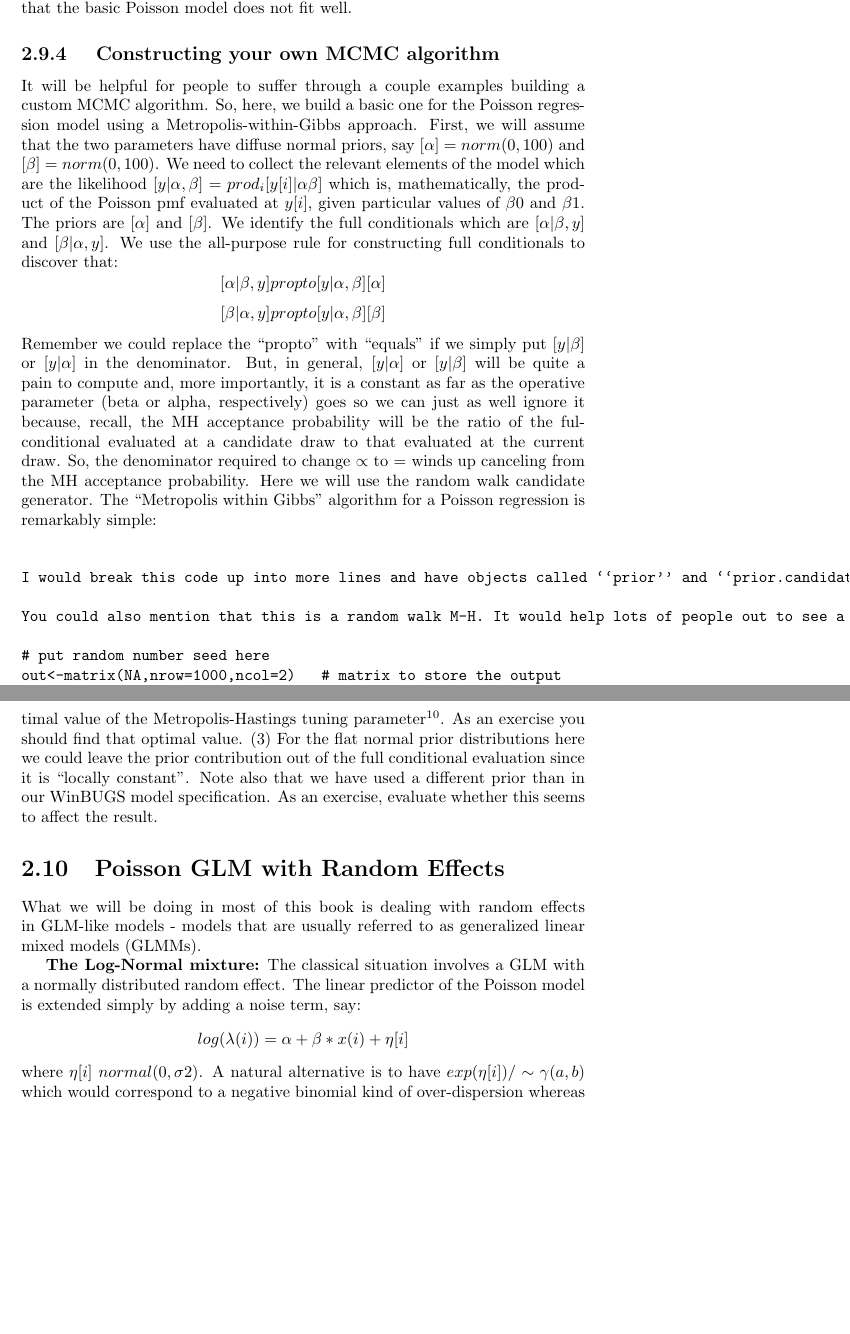
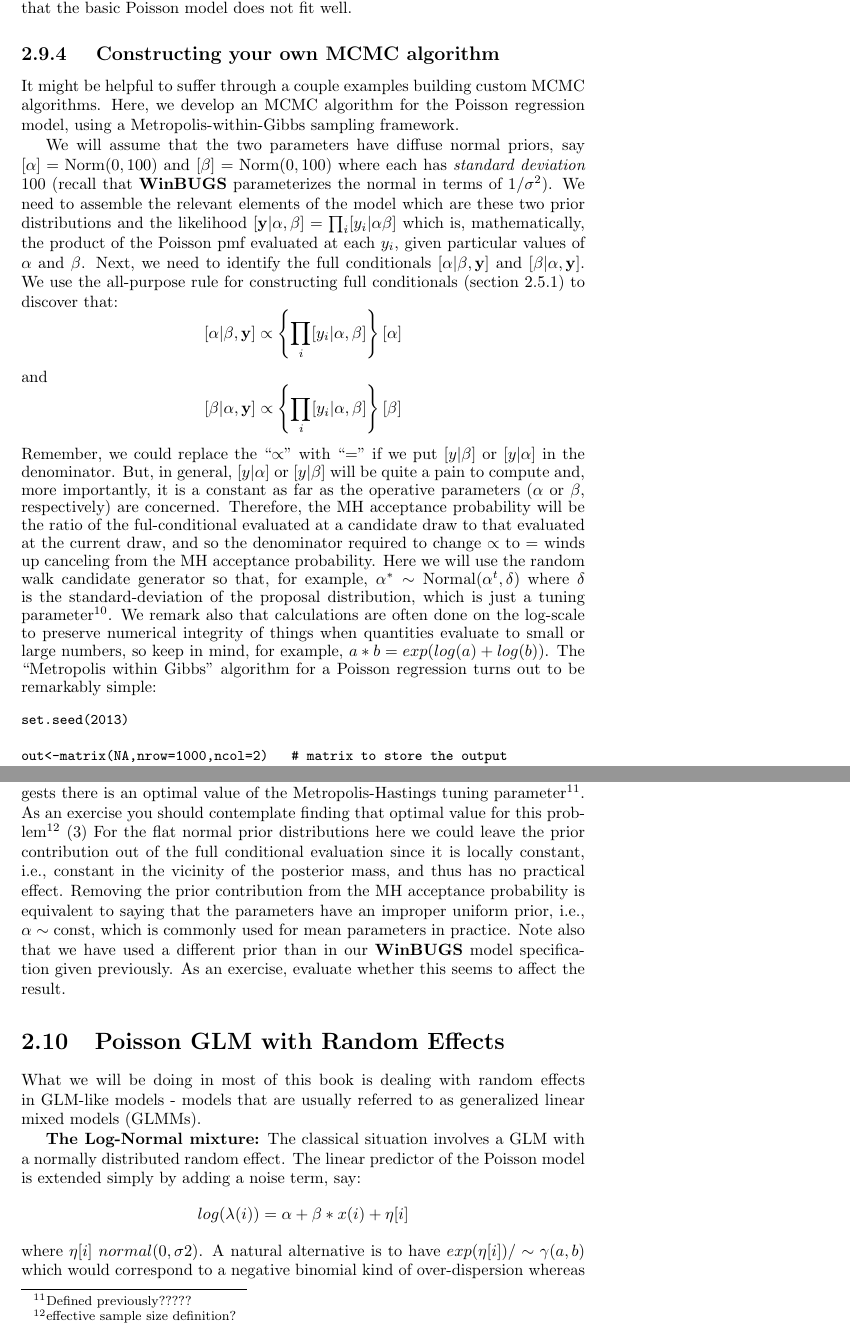
Before and after one commit to jaroyle/scrbook, a LaTeX thesis (SCR-book.tex, which reads Ch2/Ch2.tex): two parts of pages 37 and 39 of 101, joined at a grey line, cut so that both start at the same text, the shorter picture padded with empty space. Compiled offline with pdfLaTeX; a LaTeX package or settings file that is missing is left out.

Commit message:
lots of chapter 2 edits and re-doing analyses

```diff
--- a/Ch2/Ch2.tex
+++ b/Ch2/Ch2.tex
@@ -1574,70 +1574,99 @@ for this data set, is 0, which was 1.0 in this case (calculation
 omitted). This suggests that the basic Poisson model does not fit
 well.
 
-
 \subsection{ Constructing your own MCMC algorithm}
 
-It will be helpful for people to suffer through a couple examples
-building a custom MCMC algorithm. So, here, we build a basic one for
-the Poisson regression model using a Metropolis-within-Gibbs
-approach. First, we will assume that the two parameters have diffuse
-normal priors, say $[\alpha] = norm(0,100)$ and $[\beta]=norm(0,100)$.
-We need to collect the relevant elements of the model which are the
-likelihood $[y|\alpha,\beta] = prod_{i} [y[i]|\alpha\beta] $ which is,
-mathematically, the product of the Poisson pmf evaluated at $y[i]$,
-given particular values of $\beta0$ and $\beta1$. The priors are
-$[\alpha]$ and $[\beta]$. We identify the full conditionals which are
-$[\alpha|\beta, y]$ and $[\beta|\alpha,y]$.  We use the all-purpose
-rule for constructing full conditionals to discover that:
-\[
- [\alpha|\beta,y] propto [y|\alpha,\beta][\alpha]
-\]
-\[
- [\beta|\alpha,y] propto [y|\alpha,\beta][\beta]
-\]
-Remember we could replace the ``propto'' with ``equals'' if we simply
+It might be helpful to suffer through a couple examples
+building custom MCMC algorithms. Here, we develop an MCMC algorithm
+for
+the Poisson regression model, using a Metropolis-within-Gibbs sampling framework.
+
+We will assume that the two parameters have diffuse
+normal priors, say $[\alpha] = \mbox{Norm}(0,100)$ and
+$[\beta]=\mbox{Norm}(0,100)$ where each has {\it standard deviation}
+100 (recall that {\bf WinBUGS} parameterizes the normal in terms of $1/\sigma^{2}$).
+We need to assemble the relevant elements of the model which are these
+two prior distributions and the
+likelihood $[{\bf y}|\alpha,\beta] = \prod_{i} [y_i|\alpha \beta] $ which is,
+mathematically, the product of the Poisson pmf evaluated at each $y_i$,
+given particular values of $\alpha$ and $\beta$.
+Next, we need to identify the full conditionals
+$[\alpha|\beta, {\bf y}]$ and $[\beta|\alpha,{\bf y}]$.  We use the all-purpose
+rule for constructing full conditionals
+(section \ref{glms.sec.rules})
+ to discover that:
+\[
+ [\alpha|\beta,{\bf y}] \propto \left\{ \prod_{i} [y_{i}|\alpha,\beta]\right\}[\alpha]
+\]
+and
+\[
+ [\beta|\alpha,{\bf y}] \propto \left\{ \prod_{i}
+   [y_{i}|\alpha,\beta]\right\} [\beta]
+\]
+Remember, we could replace the ``$\propto$'' with ``$=$'' if we
 put $[y|\beta]$ or $[y|\alpha]$ in the denominator. But, in general,
 $[y|\alpha]$ or $[y|\beta]$ will be quite a pain to compute and, more
-importantly, it is a constant as far as the operative parameter (beta
-or alpha, respectively) goes so we can just as well ignore it because,
-recall, the MH acceptance probability will be the ratio of the
+importantly, it is a constant as far as the operative parameters
+($\alpha$ or $\beta$,
+respectively) are concerned. Therefore,
+the MH acceptance probability will be the ratio of the
 ful-conditional evaluated at a candidate draw to that evaluated at the
-current draw. So, the denominator required to change $\propto$ to $=$
-winds up canceling from the MH acceptance probability.  Here we will
-use the random walk candidate generator.  The ``Metropolis within
-Gibbs'' algorithm for a Poisson regression is remarkably simple:
-
-
-
+current draw, and so the denominator required to change $\propto$ to $=$
+winds up canceling from the MH acceptance probability.
+Here we will
+use the random walk candidate generator so that, for example,
+ $\alpha^{*} \sim \mbox{Normal}(\alpha^{t},\delta)$ where $\delta$ is
+ the standard-deviation of the proposal distribution, which is just a
+ tuning parameter\footnote{
+It would help
+lots of people out to see a non-symmetric proposal distribution, and
+the extra step needed to account for it.
+}.
+We remark also that calculations are often done on the log-scale to
+preserve numerical integrity of things when quantities evaluate to
+small or large numbers, so keep in mind, for example,
+$a*b = exp(log(a) + log(b))$.
+ The ``Metropolis within
+Gibbs'' algorithm for a Poisson regression turns out to be  remarkably simple:
+{\small
 \begin{verbatim}
-
-I would break this code up into more lines and have objects called ``prior'' and ``prior.candidate'' and ``lambda'' and ``likelihood.candidate''. Annoying stuff that will make it easier for people to understand. Also, remind people that $lik*prior = exp(log(like)+log(prior))$. Lots of people have been running around in the woods for years with traps, and have forgotten math.
-
-You could also mention that this is a random walk M-H. It would help lots of people out to see a non-symmetric proposal distribution, and the extra step needed to account for it.
-
-# put random number seed here
+set.seed(2013)
+
 out<-matrix(NA,nrow=1000,ncol=2)   # matrix to store the output
-beta0<- -1                         # starting values
-beta1<- -.8
+alpha<- -1                         # starting values
+beta <- -.8
 
 # begin the MCMC loop ; do 1000 iterations
 for(i in 1:1000){
 
-# update the beta0 parameter
-lik.curr<- sum(log(dpois(y,exp(beta0+beta1*habitat))))
-prior.curr<- log(dnorm(beta0,0,100))
-beta0c<-rnorm(1,beta0,.25)         # generate candidate
-lik.cand<- sum(log(dpois(y,exp(beta0c+beta1*habitat))))
-prior.cand<- log(dnorm(beta0c,0,100))
-if(runif(1)< exp(lik.cand+prior.cand-lik.curr-prior.curr)) beta0<-beta0c
-
-# update the beta1 parameter
-lik.curr<- sum(log(dpois(y,exp(beta0+beta1*habitat))))
-prior.curr<- log(dnorm(beta1,0,100))
-beta1c<-rnorm(1,beta1,.25)
-lik.cand<- sum(log(dpois(y,exp(beta0+beta1c*habitat))))
-prior.cand<- log(dnorm(beta1c,0,100))
-if(runif(1)< exp(lik.cand+prior.cand-lik.curr-prior.curr)) beta1<-beta1c
-out[i,]<-c(beta0,beta1)             # save the current values
+# update the alpha parameter
+lambda<- exp(alpha+beta*habitat)
+lik.curr<- sum(log(dpois(y,lambda)))
+prior.curr<- log(dnorm(alpha,0,100))
+alpha.cand<-rnorm(1,alpha,.25)         # generate candidate
+lambda.cand<- exp(alpha.cand + beta*habitat)
+lik.cand<- sum(log(dpois(y,lambda.cand)))
+prior.cand<- log(dnorm(alpha.cand,0,100))
+mhratio<- exp(lik.cand +prior.cand - lik.curr-prior.curr)
+if(runif(1)< mhratio)
+     alpha<-alpha.cand
+
+# update the beta parameter
+lik.curr<- sum(log(dpois(y,exp(alpha+beta*habitat))))
+prior.curr<- log(dnorm(beta,0,100))
+beta.cand<-rnorm(1,beta,.25)
+lambda.cand<- exp(alpha+beta.cand*habitat)
+lik.cand<- sum(log(dpois(y,lambda.cand)))
+prior.cand<- log(dnorm(beta.cand,0,100))
+mhratio<- exp(lik.cand + prior.cand - lik.curr - prior.curr)
+if(runif(1)< mhratio)
+     beta<-beta.cand
+
+out[i,]<-c(alpha,beta)             # save the current values
 }
+
+
+plot(out[,1],ylim=c(-1.5,3.3),type="l",lwd=2,ylab="parameter value",
+     xlab="MCMC iteration")
+lines(out[,2],lwd=2,col="red")
 \end{verbatim}
@@ -1690 +1733,3 @@ the proposal variance term is important. Small values lead to much
 better mixing but it should be noted that values that are too small
+will slow down burn-in and also lead to high correlation.
+This suggests there is
@@ -1693,9 +1736,18 @@ tended to get the parameters stuck in one spot. This suggests there is
 an optimal value of the Metropolis-Hastings tuning
-parameter\footnote{Defined previously?}. As an exercise you should
-find that optimal value. (3) For the flat normal prior distributions
+parameter\footnote{Defined previously?????}. As an exercise you should
+contemplate finding that optimal value for this
+problem\footnote{effective sample size definition?}
+(3) For the flat normal prior distributions
 here we could leave the prior contribution out of the full conditional
-evaluation since it is ``locally constant''. Note also that we have
-used a different prior than in our WinBUGS model specification. As an
+evaluation since it is locally constant, i.e., constant in the vicinity of
+the posterior mass, and thus has no practical effect. Removing the
+prior contribution from the MH acceptance probability is equivalent to
+saying that the parameters have an improper uniform prior, i.e.,
+$\alpha \sim \mbox{const}$, which is commonly used for mean parameters
+in practice.
+Note also that we have
+used a different prior than in our {\bf WinBUGS} model specification
+given previously. As an
 exercise, evaluate whether this seems to affect the result.
 
 \section{Poisson GLM with Random Effects}
```
Also changed, not shown: Ch2/figs/MCMC1.PNG (deleted), Ch2/figs/MCMC2.PNG (deleted), Ch2/figs/MCMC3.PNG (deleted), Ch2/previewCh2.pdf, Ch2/Ch2.tex (70 more changed lines), 2 other files.
